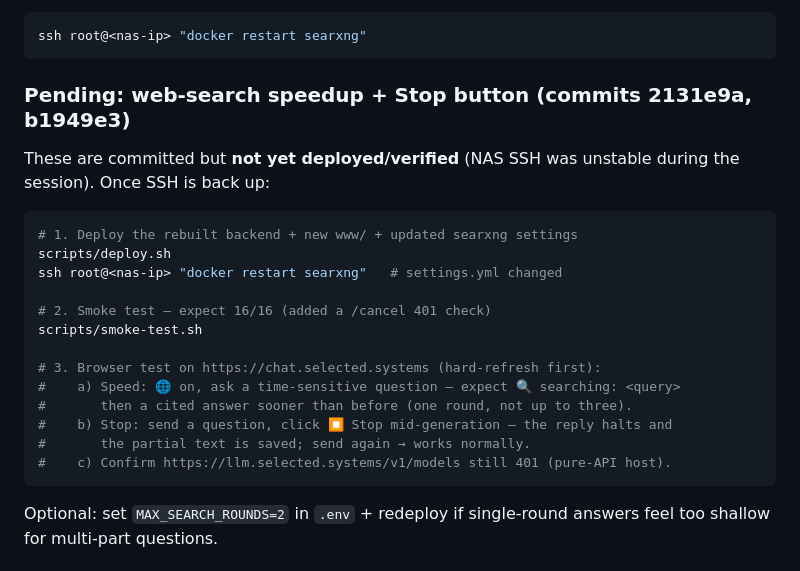
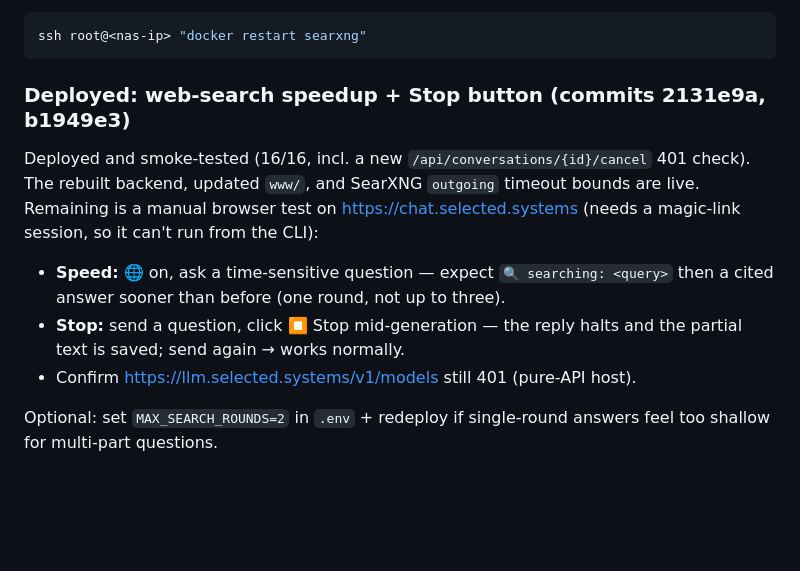
Before and after one commit to ObrigadoSenor/nas-llm, a Markdown page: README.md, the part around the change. Drawn GitHub-style; blank space fills up the shorter version.

Commit message:
README: mark web-search speedup + Stop button as deployed/smoke-tested
Replace the "Pending" deploy/test block with a "Deployed" status: the
rebuilt backend, updated www/, and SearXNG outgoing timeout bounds are
live; smoke test is 16/16 (incl. the new /cancel 401 check). Only the
manual browser test on chat.selected.systems remains (needs a magic-link
session).

Co-Authored-By: Warp <agent@warp.dev>

````diff
--- a/README.md
+++ b/README.md
@@ -166,26 +166,19 @@ picked up by `up -d` — restart the container after a deploy that changes it:
 ssh root@<nas-ip> "docker restart searxng"
 ```
 
-### Pending: web-search speedup + Stop button (commits 2131e9a, b1949e3)
+### Deployed: web-search speedup + Stop button (commits 2131e9a, b1949e3)
 
-These are committed but **not yet deployed/verified** (NAS SSH was unstable
-during the session). Once SSH is back up:
+Deployed and smoke-tested (16/16, incl. a new `/api/conversations/{id}/cancel`
+401 check). The rebuilt backend, updated `www/`, and SearXNG `outgoing` timeout
+bounds are live. Remaining is a manual browser test on
+https://chat.selected.systems (needs a magic-link session, so it can't run from
+the CLI):
 
-```sh
-# 1. Deploy the rebuilt backend + new www/ + updated searxng settings
-scripts/deploy.sh
-ssh root@<nas-ip> "docker restart searxng"   # settings.yml changed
-
-# 2. Smoke test — expect 16/16 (added a /cancel 401 check)
-scripts/smoke-test.sh
-
-# 3. Browser test on https://chat.selected.systems (hard-refresh first):
-#    a) Speed: 🌐 on, ask a time-sensitive question — expect 🔍 searching: <query>
-#       then a cited answer sooner than before (one round, not up to three).
-#    b) Stop: send a question, click ⏹ Stop mid-generation — the reply halts and
-#       the partial text is saved; send again → works normally.
-#    c) Confirm https://llm.selected.systems/v1/models still 401 (pure-API host).
-```
+- **Speed:** 🌐 on, ask a time-sensitive question — expect `🔍 searching: <query>`
+  then a cited answer sooner than before (one round, not up to three).
+- **Stop:** send a question, click ⏹ Stop mid-generation — the reply halts and
+  the partial text is saved; send again → works normally.
+- Confirm https://llm.selected.systems/v1/models still 401 (pure-API host).
 
 Optional: set `MAX_SEARCH_ROUNDS=2` in `.env` + redeploy if single-round answers
 feel too shallow for multi-part questions.
````
